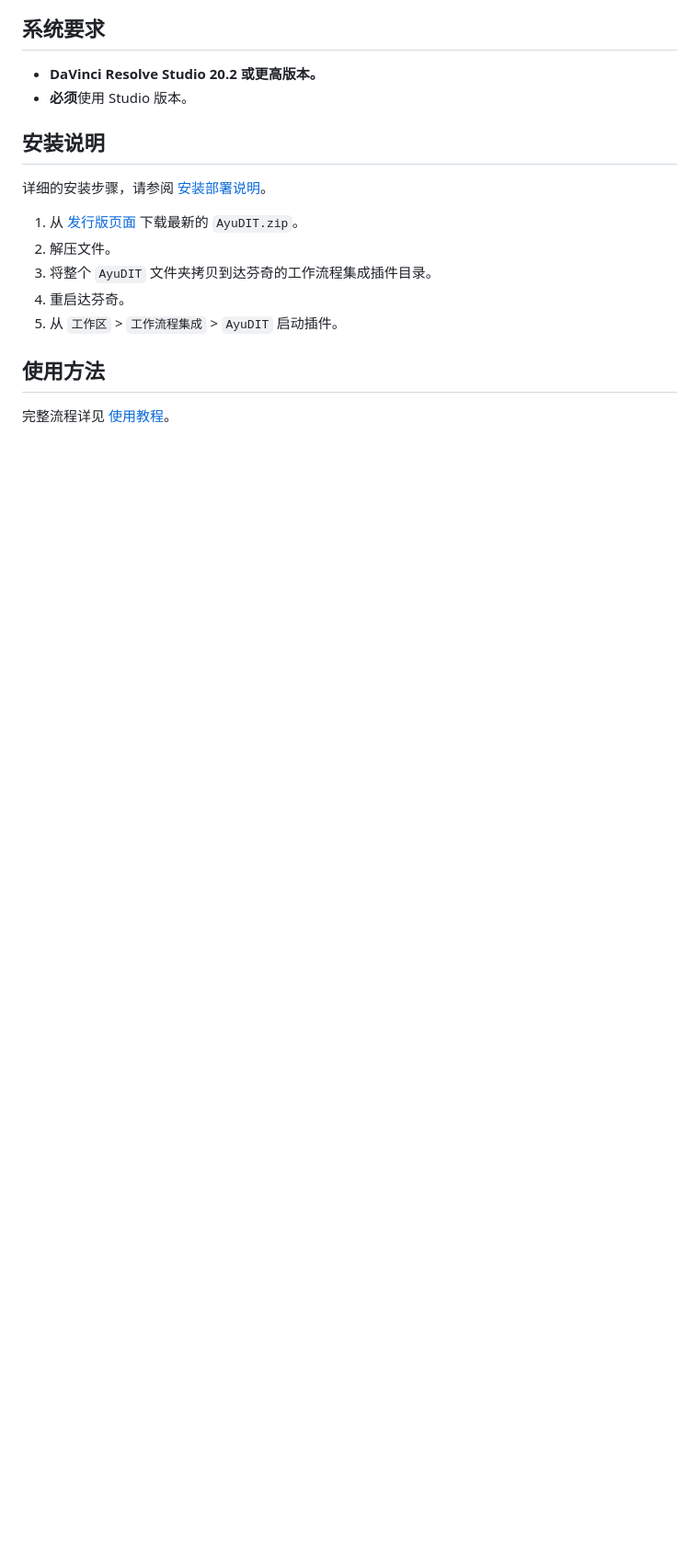
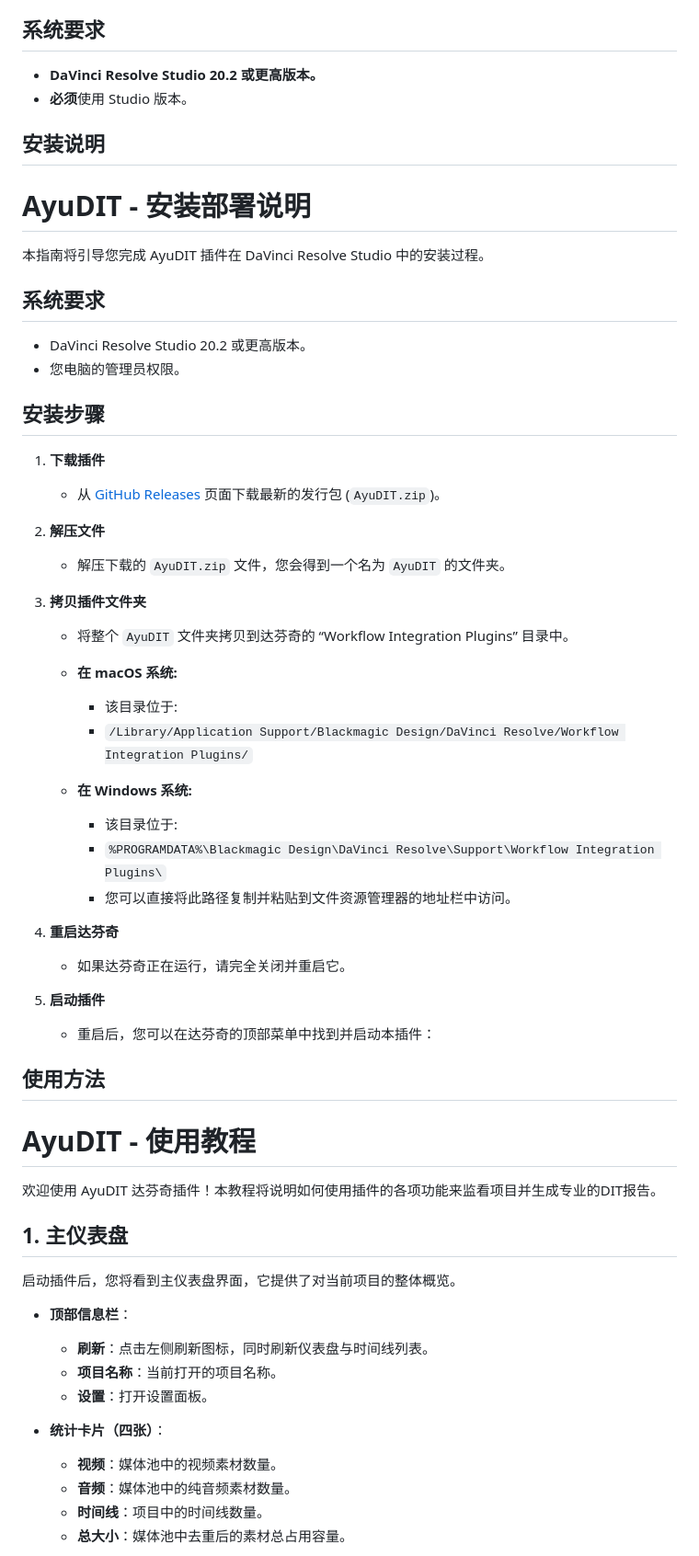
Before and after one commit to AyuTao/AyuDIT, a Markdown page: README.md, the part around the change printed below. Shown: that part at 92% size. Drawn GitHub-style; blank space fills up the shorter version.

```diff
--- a/README.md
+++ b/README.md
@@ -34,14 +37,59 @@
 
 ## 安装说明
 
-详细的安装步骤，请参阅 [安装部署说明](INSTALL_zh.md)。
+# AyuDIT - 安装部署说明
 
-1.  从 [发行版页面](https://github.com/AyuTao/AyuDIT/releases) 下载最新的 `AyuDIT.zip`。
-2.  解压文件。
-3.  将整个 `AyuDIT` 文件夹拷贝到达芬奇的工作流程集成插件目录。
-4.  重启达芬奇。
-5.  从 `工作区` > `工作流程集成` > `AyuDIT` 启动插件。
+本指南将引导您完成 AyuDIT 插件在 DaVinci Resolve Studio 中的安装过程。
+
+## 系统要求
+
+- DaVinci Resolve Studio 20.2 或更高版本。
+- 您电脑的管理员权限。
+
+## 安装步骤
+
+1.  **下载插件**
+    -   从 [GitHub Releases](https://github.com/AyuTao/AyuDIT/releases) 页面下载最新的发行包 (`AyuDIT.zip`)。
+
+2.  **解压文件**
+    -   解压下载的 `AyuDIT.zip` 文件，您会得到一个名为 `AyuDIT` 的文件夹。
+
+3.  **拷贝插件文件夹**
+    -   将整个 `AyuDIT` 文件夹拷贝到达芬奇的 “Workflow Integration Plugins” 目录中。
+
+    -   **在 macOS 系统:**
+        -   该目录位于:
+        -   `/Library/Application Support/Blackmagic Design/DaVinci Resolve/Workflow Integration Plugins/`
+
+    -   **在 Windows 系统:**
+        -   该目录位于:
+        -   `%PROGRAMDATA%\Blackmagic Design\DaVinci Resolve\Support\Workflow Integration Plugins\`
+        -   您可以直接将此路径复制并粘贴到文件资源管理器的地址栏中访问。
+
+4.  **重启达芬奇**
+    -   如果达芬奇正在运行，请完全关闭并重启它。
+
+5.  **启动插件**
+    -   重启后，您可以在达芬奇的顶部菜单中找到并启动本插件：
 
 ## 使用方法
 
-完整流程详见 [使用教程](USER_MANUAL_zh.md)。
+# AyuDIT - 使用教程
+
+欢迎使用 AyuDIT 达芬奇插件！本教程将说明如何使用插件的各项功能来监看项目并生成专业的DIT报告。
+
+## 1. 主仪表盘
+
+启动插件后，您将看到主仪表盘界面，它提供了对当前项目的整体概览。
+
+-   **顶部信息栏**：
+    -   **刷新**：点击左侧刷新图标，同时刷新仪表盘与时间线列表。
+    -   **项目名称**：当前打开的项目名称。
+    -   **设置**：打开设置面板。
+
+-   **统计卡片（四张）**：
+    -   **视频**：媒体池中的视频素材数量。
+    -   **音频**：媒体池中的纯音频素材数量。
+    -   **时间线**：项目中的时间线数量。
+    -   **总大小**：媒体池中去重后的素材总占用容量。
+
```
Also changed, not shown: other parts of README.md (+72 -10 lines), USER_MANUAL.md (deleted, +0 -82 lines), USER_MANUAL_EN.md (deleted, +0 -84 lines).
